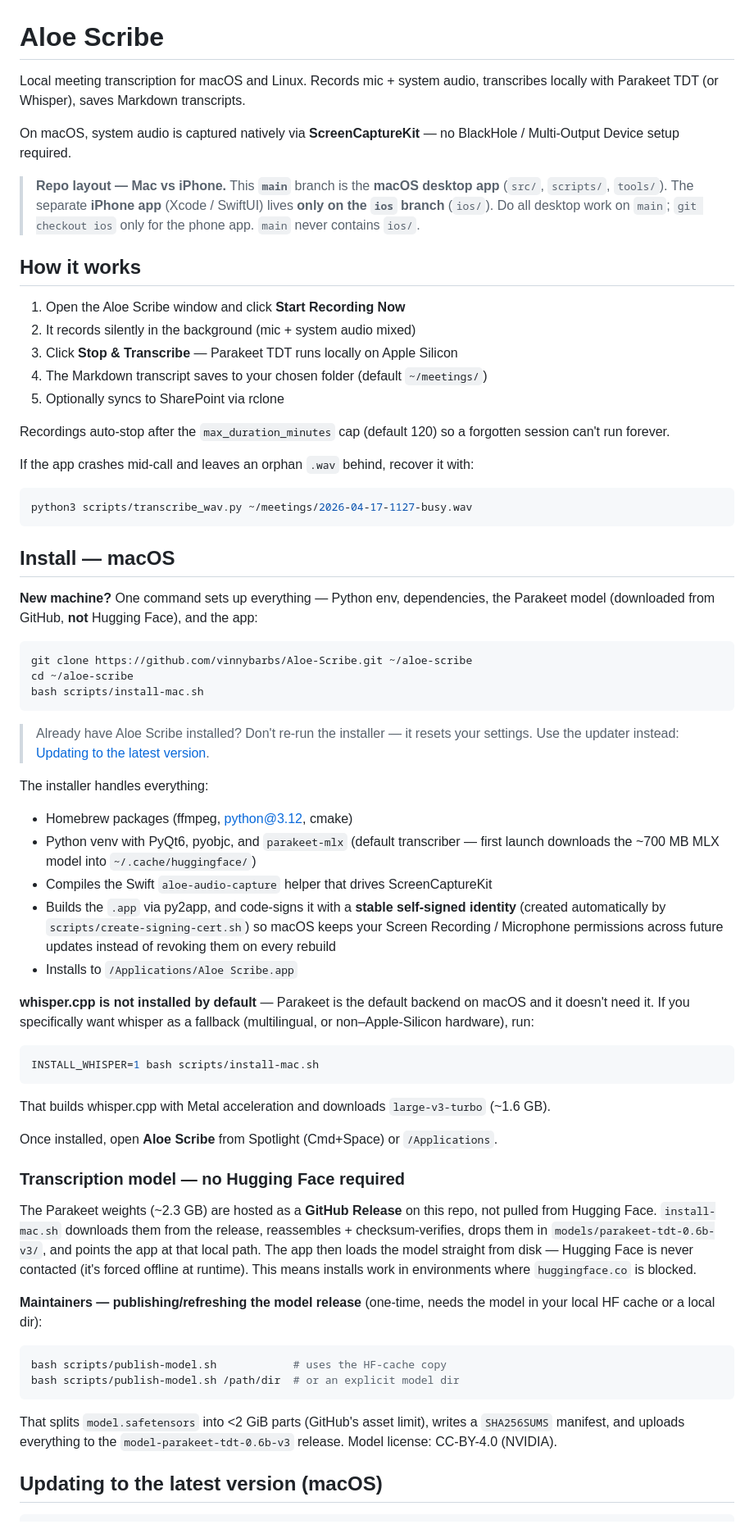
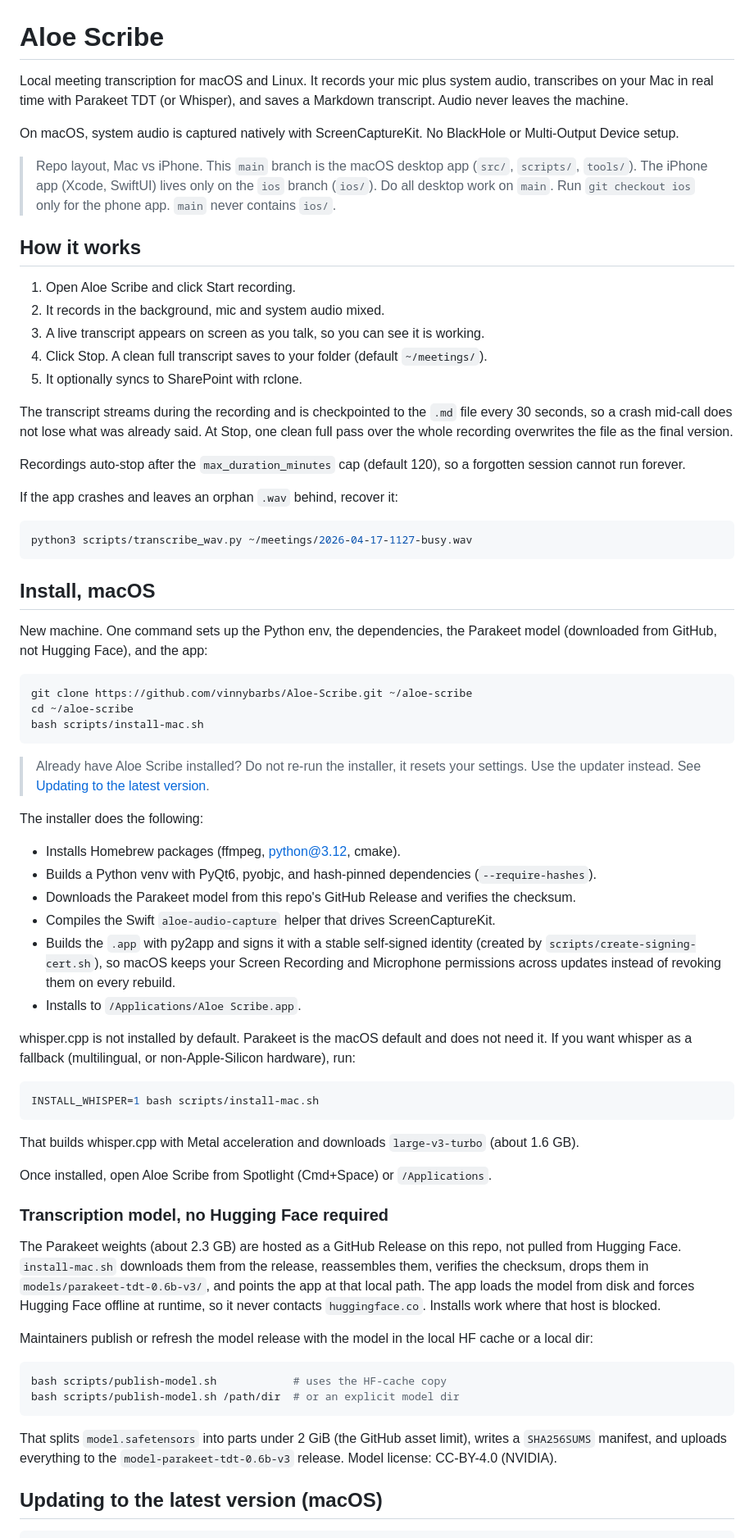
Before and after one commit to vinnybarbs/Aloe-Scribe, a Markdown page: README.md, the part around one of its changes. Shown at 82% size. Rendered like a GitHub page.

````diff
--- a/README.md
+++ b/README.md
@@ -1,34 +1,32 @@
 # Aloe Scribe
 
-Local meeting transcription for macOS and Linux.
-Records mic + system audio, transcribes locally with Parakeet TDT (or Whisper), saves Markdown transcripts.
+Local meeting transcription for macOS and Linux. It records your mic plus system audio, transcribes on your Mac in real time with Parakeet TDT (or Whisper), and saves a Markdown transcript. Audio never leaves the machine.
 
-On macOS, system audio is captured natively via **ScreenCaptureKit** — no BlackHole / Multi-Output Device setup required.
+On macOS, system audio is captured natively with ScreenCaptureKit. No BlackHole or Multi-Output Device setup.
 
-> **Repo layout — Mac vs iPhone.** This **`main`** branch is the **macOS desktop app** (`src/`, `scripts/`, `tools/`).
-> The separate **iPhone app** (Xcode / SwiftUI) lives **only on the `ios` branch** (`ios/`).
-> Do all desktop work on `main`; `git checkout ios` only for the phone app. `main` never contains `ios/`.
+> Repo layout, Mac vs iPhone. This `main` branch is the macOS desktop app (`src/`, `scripts/`, `tools/`). The iPhone app (Xcode, SwiftUI) lives only on the `ios` branch (`ios/`). Do all desktop work on `main`. Run `git checkout ios` only for the phone app. `main` never contains `ios/`.
 
 ## How it works
 
-1. Open the Aloe Scribe window and click **Start Recording Now**
-2. It records silently in the background (mic + system audio mixed)
-3. Click **Stop & Transcribe** — Parakeet TDT runs locally on Apple Silicon
-4. The Markdown transcript saves to your chosen folder (default `~/meetings/`)
-5. Optionally syncs to SharePoint via rclone
+1. Open Aloe Scribe and click Start recording.
+2. It records in the background, mic and system audio mixed.
+3. A live transcript appears on screen as you talk, so you can see it is working.
+4. Click Stop. A clean full transcript saves to your folder (default `~/meetings/`).
+5. It optionally syncs to SharePoint with rclone.
 
-Recordings auto-stop after the `max_duration_minutes` cap (default 120) so a forgotten session can't run forever.
+The transcript streams during the recording and is checkpointed to the `.md` file every 30 seconds, so a crash mid-call does not lose what was already said. At Stop, one clean full pass over the whole recording overwrites the file as the final version.
 
-If the app crashes mid-call and leaves an orphan `.wav` behind, recover it with:
+Recordings auto-stop after the `max_duration_minutes` cap (default 120), so a forgotten session cannot run forever.
+
+If the app crashes and leaves an orphan `.wav` behind, recover it:
 
 ```bash
 python3 scripts/transcribe_wav.py ~/meetings/2026-04-17-1127-busy.wav
 ```
 
-## Install — macOS
+## Install, macOS
 
-**New machine?** One command sets up everything — Python env, dependencies, the
-Parakeet model (downloaded from GitHub, **not** Hugging Face), and the app:
+New machine. One command sets up the Python env, the dependencies, the Parakeet model (downloaded from GitHub, not Hugging Face), and the app:
 
 ```bash
 git clone https://github.com/vinnybarbs/Aloe-Scribe.git ~/aloe-scribe
@@ -36,47 +34,38 @@ cd ~/aloe-scribe
 bash scripts/install-mac.sh
 ```
 
-> Already have Aloe Scribe installed? Don't re-run the installer — it resets
-> your settings. Use the updater instead:
-> [Updating to the latest version](#updating-to-the-latest-version-macos).
+> Already have Aloe Scribe installed? Do not re-run the installer, it resets your settings. Use the updater instead. See [Updating to the latest version](#updating-to-the-latest-version-macos).
 
-The installer handles everything:
-- Homebrew packages (ffmpeg, python@3.12, cmake)
-- Python venv with PyQt6, pyobjc, and `parakeet-mlx` (default transcriber — first launch downloads the ~700 MB MLX model into `~/.cache/huggingface/`)
-- Compiles the Swift `aloe-audio-capture` helper that drives ScreenCaptureKit
-- Builds the `.app` via py2app, and code-signs it with a **stable self-signed identity** (created automatically by `scripts/create-signing-cert.sh`) so macOS keeps your Screen Recording / Microphone permissions across future updates instead of revoking them on every rebuild
-- Installs to `/Applications/Aloe Scribe.app`
+The installer does the following:
+- Installs Homebrew packages (ffmpeg, python@3.12, cmake).
+- Builds a Python venv with PyQt6, pyobjc, and hash-pinned dependencies (`--require-hashes`).
+- Downloads the Parakeet model from this repo's GitHub Release and verifies the checksum.
+- Compiles the Swift `aloe-audio-capture` helper that drives ScreenCaptureKit.
+- Builds the `.app` with py2app and signs it with a stable self-signed identity (created by `scripts/create-signing-cert.sh`), so macOS keeps your Screen Recording and Microphone permissions across updates instead of revoking them on every rebuild.
+- Installs to `/Applications/Aloe Scribe.app`.
 
-**whisper.cpp is not installed by default** — Parakeet is the default backend on macOS and it doesn't need it. If you specifically want whisper as a fallback (multilingual, or non–Apple-Silicon hardware), run:
+whisper.cpp is not installed by default. Parakeet is the macOS default and does not need it. If you want whisper as a fallback (multilingual, or non-Apple-Silicon hardware), run:
 
 ```bash
 INSTALL_WHISPER=1 bash scripts/install-mac.sh
 ```
 
-That builds whisper.cpp with Metal acceleration and downloads `large-v3-turbo` (~1.6 GB).
+That builds whisper.cpp with Metal acceleration and downloads `large-v3-turbo` (about 1.6 GB).
 
-Once installed, open **Aloe Scribe** from Spotlight (Cmd+Space) or `/Applications`.
+Once installed, open Aloe Scribe from Spotlight (Cmd+Space) or `/Applications`.
 
-### Transcription model — no Hugging Face required
+### Transcription model, no Hugging Face required
 
-The Parakeet weights (~2.3 GB) are hosted as a **GitHub Release** on this repo,
-not pulled from Hugging Face. `install-mac.sh` downloads them from the release,
-reassembles + checksum-verifies, drops them in `models/parakeet-tdt-0.6b-v3/`,
-and points the app at that local path. The app then loads the model straight
-from disk — Hugging Face is never contacted (it's forced offline at runtime).
-This means installs work in environments where `huggingface.co` is blocked.
+The Parakeet weights (about 2.3 GB) are hosted as a GitHub Release on this repo, not pulled from Hugging Face. `install-mac.sh` downloads them from the release, reassembles them, verifies the checksum, drops them in `models/parakeet-tdt-0.6b-v3/`, and points the app at that local path. The app loads the model from disk and forces Hugging Face offline at runtime, so it never contacts `huggingface.co`. Installs work where that host is blocked.
 
-**Maintainers — publishing/refreshing the model release** (one-time, needs the
-model in your local HF cache or a local dir):
+Maintainers publish or refresh the model release with the model in the local HF cache or a local dir:
 
 ```bash
 bash scripts/publish-model.sh            # uses the HF-cache copy
 bash scripts/publish-model.sh /path/dir  # or an explicit model dir
 ```
 
-That splits `model.safetensors` into <2 GiB parts (GitHub's asset limit),
-writes a `SHA256SUMS` manifest, and uploads everything to the
-`model-parakeet-tdt-0.6b-v3` release. Model license: CC-BY-4.0 (NVIDIA).
+That splits `model.safetensors` into parts under 2 GiB (the GitHub asset limit), writes a `SHA256SUMS` manifest, and uploads everything to the `model-parakeet-tdt-0.6b-v3` release. Model license: CC-BY-4.0 (NVIDIA).
 
 ## Updating to the latest version (macOS)
 
````
Also changed, not shown: other parts of README.md (+63 -75 lines).
